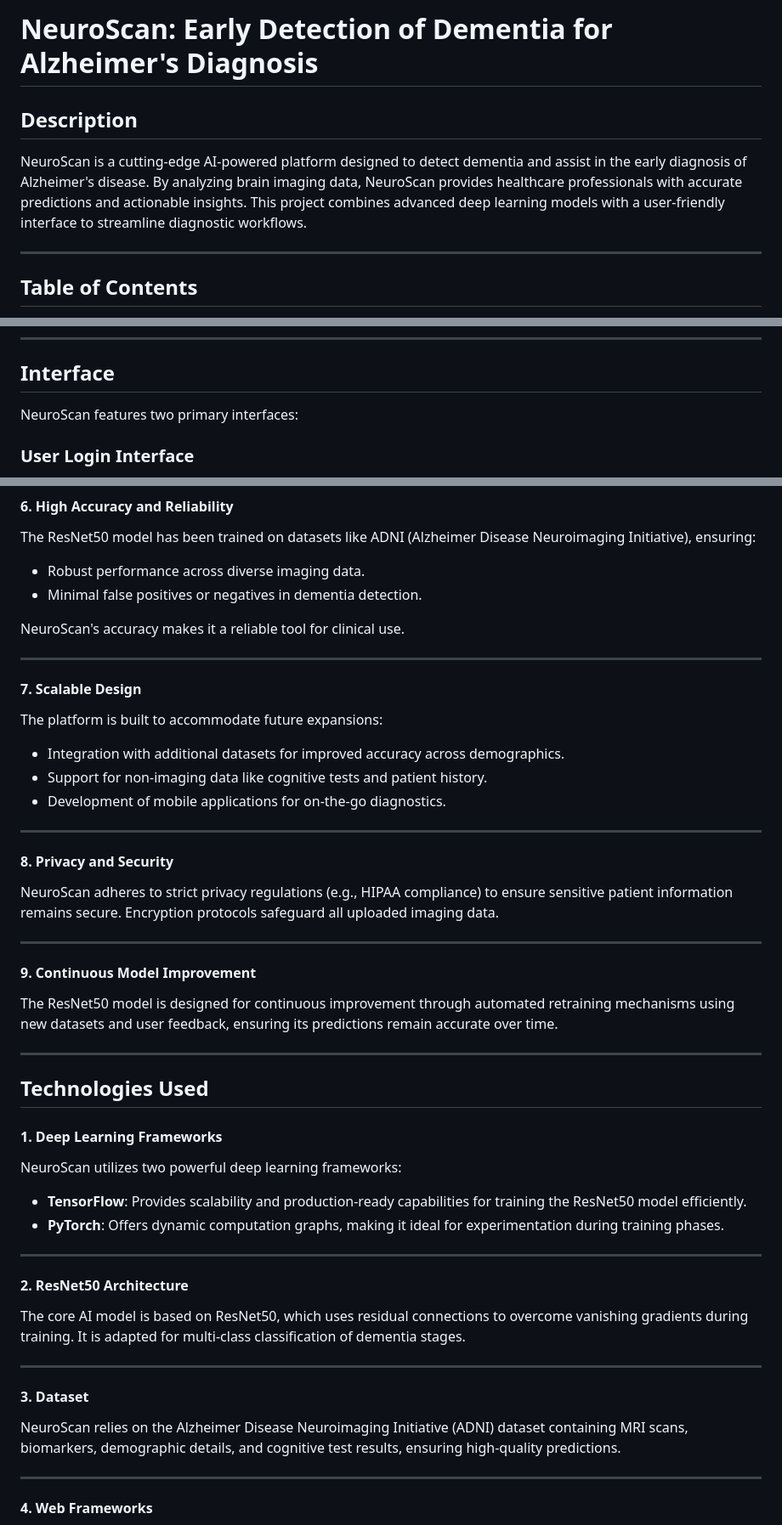
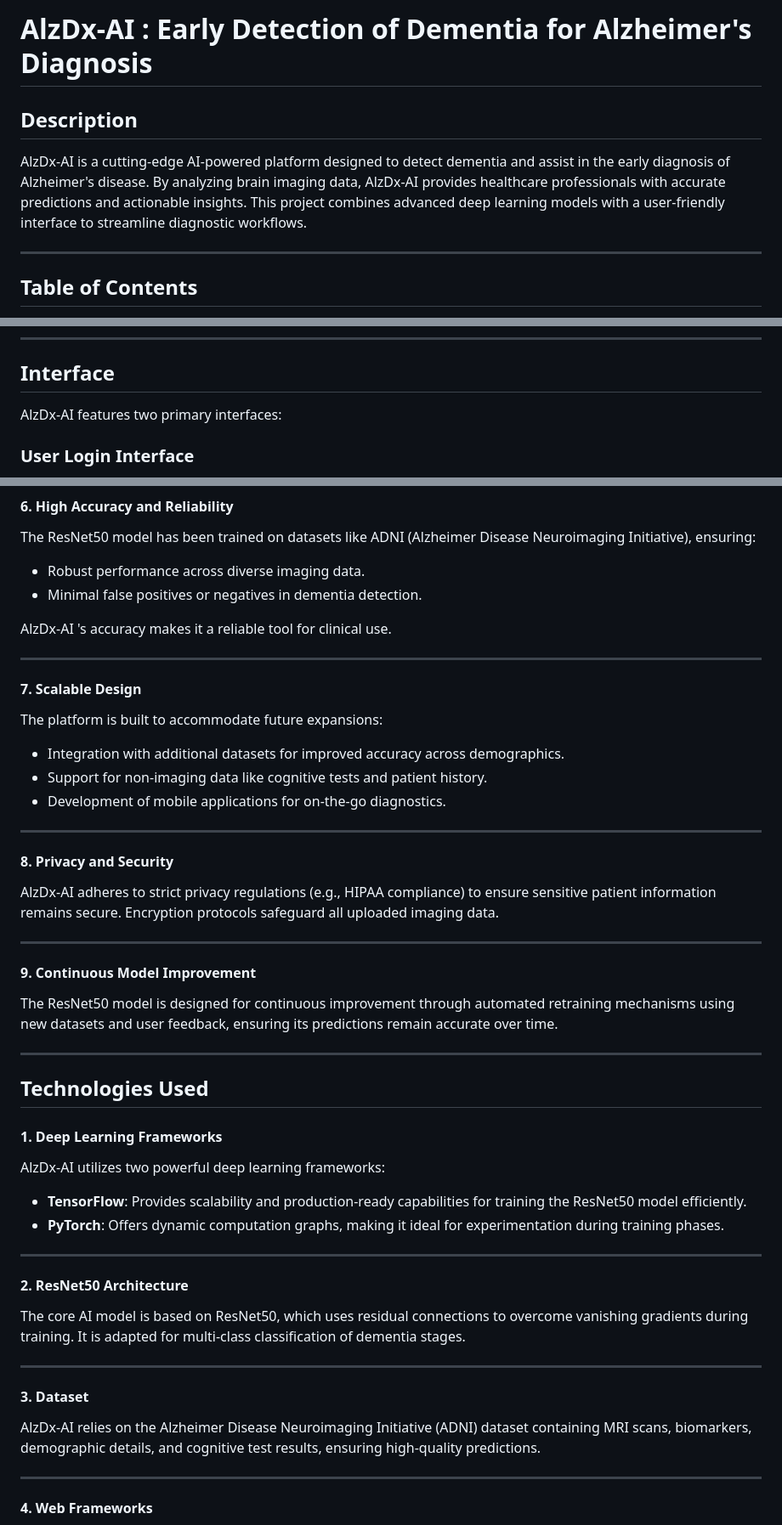
Before and after one commit to ShubhPS/AlzDx-AI, a Markdown page: README.md, 3 parts joined by grey strips. Shown at 85% size. GitHub-like rendering.

```diff
--- a/README.md
+++ b/README.md
@@ -1,7 +1,7 @@
-# NeuroScan: Early Detection of Dementia for Alzheimer's Diagnosis
+# AlzDx-AI : Early Detection of Dementia for Alzheimer's Diagnosis
 
 ## Description
-NeuroScan is a cutting-edge AI-powered platform designed to detect dementia and assist in the early diagnosis of Alzheimer's disease. By analyzing brain imaging data, NeuroScan provides healthcare professionals with accurate predictions and actionable insights. This project combines advanced deep learning models with a user-friendly interface to streamline diagnostic workflows.
+AlzDx-AI  is a cutting-edge AI-powered platform designed to detect dementia and assist in the early diagnosis of Alzheimer's disease. By analyzing brain imaging data, AlzDx-AI  provides healthcare professionals with accurate predictions and actionable insights. This project combines advanced deep learning models with a user-friendly interface to streamline diagnostic workflows.
 
 ---
 
@@ -19,7 +19,7 @@ NeuroScan is a cutting-edge AI-powered platform designed to detect dementia and
 ---
 
 ## Interface
-NeuroScan features two primary interfaces:
+AlzDx-AI  features two primary interfaces:
 
 ### User Login Interface
 The user login page allows healthcare professionals to securely access the platform using their credentials or third-party authentication options like Google or GitHub.
@@ -112,7 +112,7 @@ The ResNet50 model has been trained on datasets like ADNI (Alzheimer Disease Neu
 - Robust performance across diverse imaging data.
 - Minimal false positives or negatives in dementia detection.
 
-NeuroScan's accuracy makes it a reliable tool for clinical use.
+AlzDx-AI 's accuracy makes it a reliable tool for clinical use.
 
 ---
 
@@ -125,7 +125,7 @@ The platform is built to accommodate future expansions:
 ---
 
 #### **8. Privacy and Security**
-NeuroScan adheres to strict privacy regulations (e.g., HIPAA compliance) to ensure sensitive patient information remains secure. Encryption protocols safeguard all uploaded imaging data.
+AlzDx-AI  adheres to strict privacy regulations (e.g., HIPAA compliance) to ensure sensitive patient information remains secure. Encryption protocols safeguard all uploaded imaging data.
 
 ---
 
@@ -137,7 +137,7 @@ The ResNet50 model is designed for continuous improvement through automated retr
 ## Technologies Used
 
 #### **1. Deep Learning Frameworks**
-NeuroScan utilizes two powerful deep learning frameworks:
+AlzDx-AI  utilizes two powerful deep learning frameworks:
 - **TensorFlow**: Provides scalability and production-ready capabilities for training the ResNet50 model efficiently.
 - **PyTorch**: Offers dynamic computation graphs, making it ideal for experimentation during training phases.
 
@@ -149,7 +149,7 @@ The core AI model is based on ResNet50, which uses residual connections to overc
 ---
 
 #### **3. Dataset**
-NeuroScan relies on the Alzheimer Disease Neuroimaging Initiative (ADNI) dataset containing MRI scans, biomarkers, demographic details, and cognitive test results, ensuring high-quality predictions.
+AlzDx-AI  relies on the Alzheimer Disease Neuroimaging Initiative (ADNI) dataset containing MRI scans, biomarkers, demographic details, and cognitive test results, ensuring high-quality predictions.
 
 ---
 
```
Also changed, not shown: other parts of README.md (+4 -4 lines).
